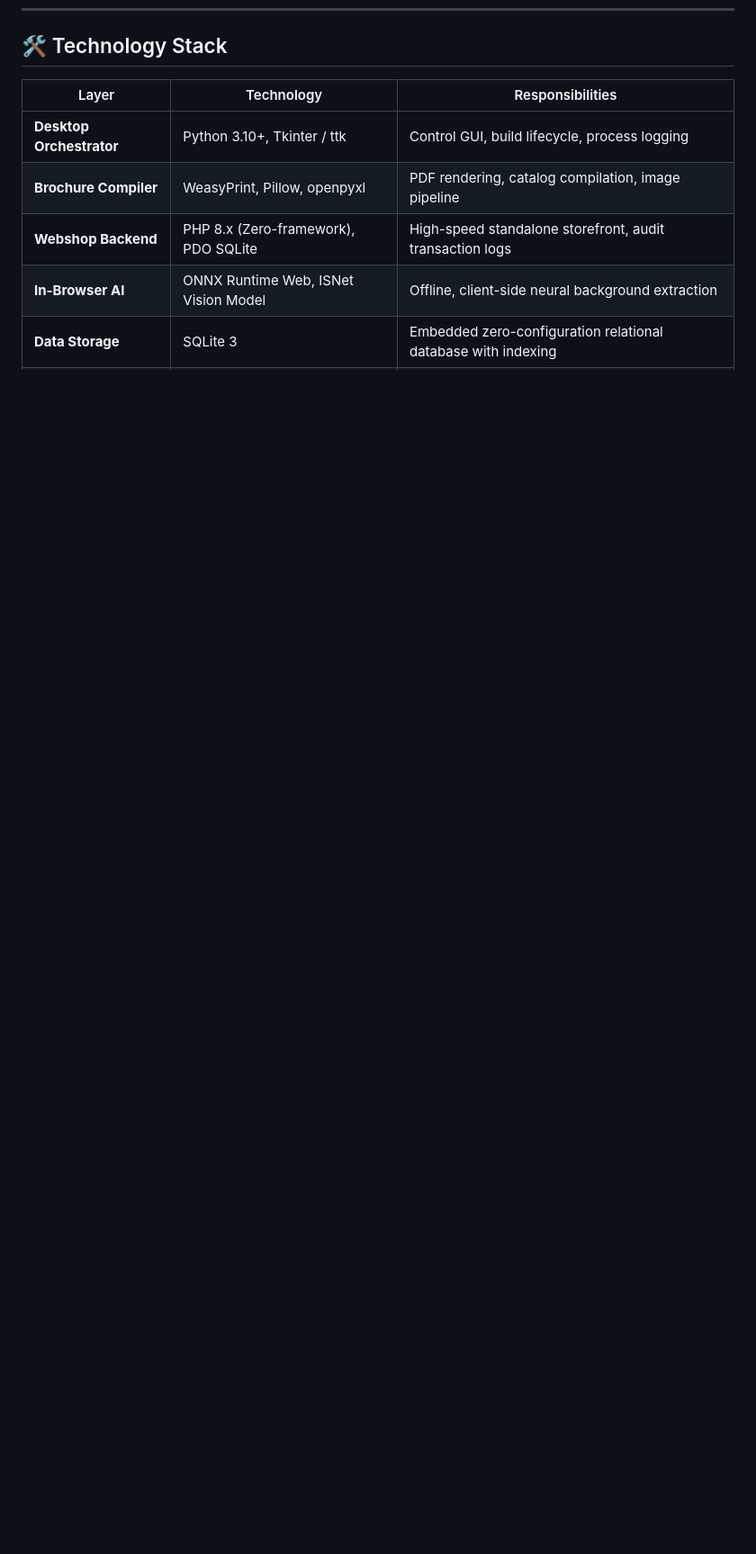
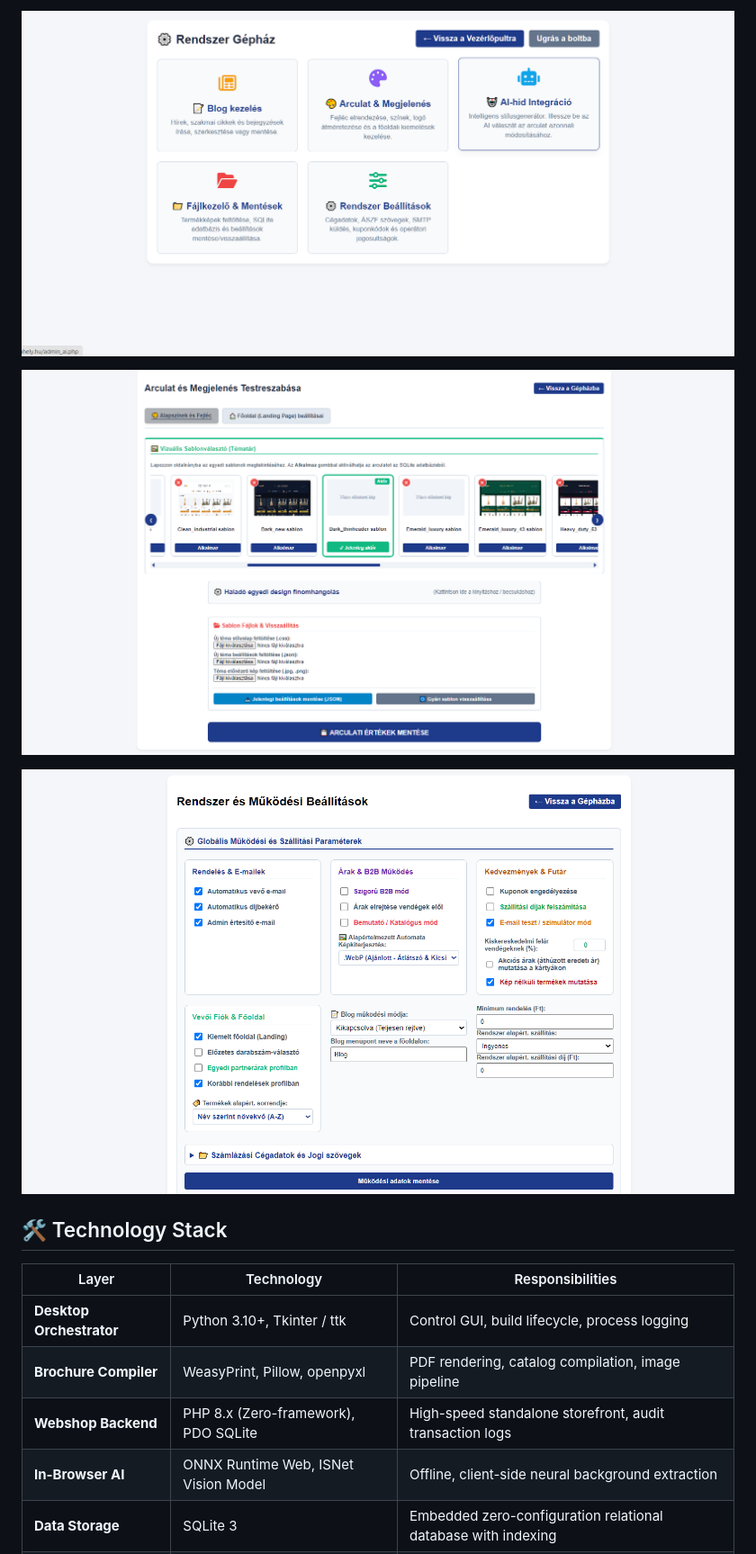
Before and after one commit to ferenc-dev72/webshop-generator-demo, a Markdown page: README.md, the part around one of its changes. Shown at 90% size. Rendered like a GitHub page; blank space fills up the shorter version.

```diff
--- a/README.md
+++ b/README.md
@@ -105,3 +119,8 @@ This solution replaces runtime CMS bloat with a compile-time workflow:
+![Admin Control Panel - Core Engine](screenshots/admin_gephaz.png)
+
+![Admin Interface - Branding & Appearance](screenshots/admin_arculat.png)
+
+![Admin Settings - Store Configuration](screenshots/admin_beallitasok.png)
 
 ## 🛠️ Technology Stack
 
```
Also changed, not shown: other parts of README.md (+14 -0 lines).
